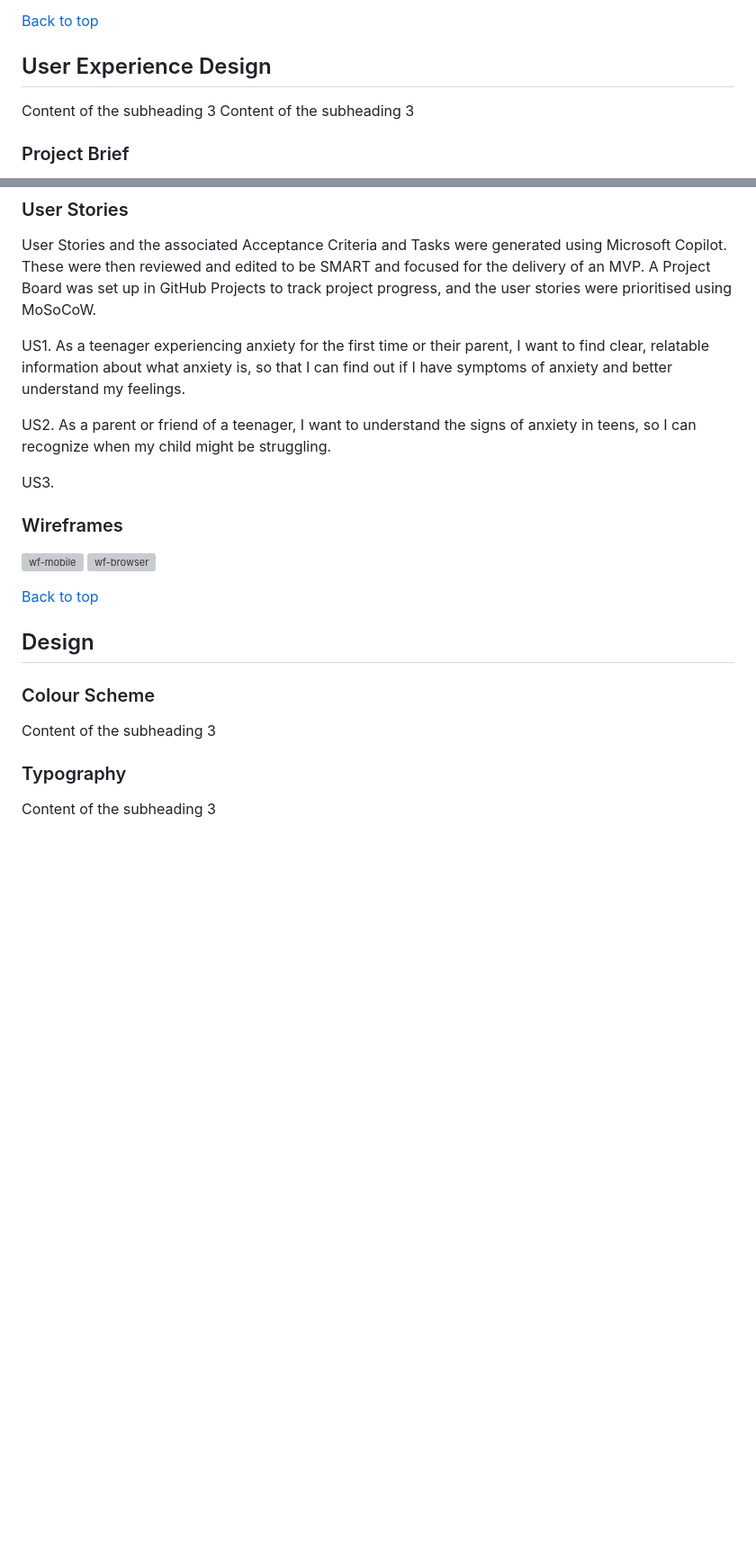
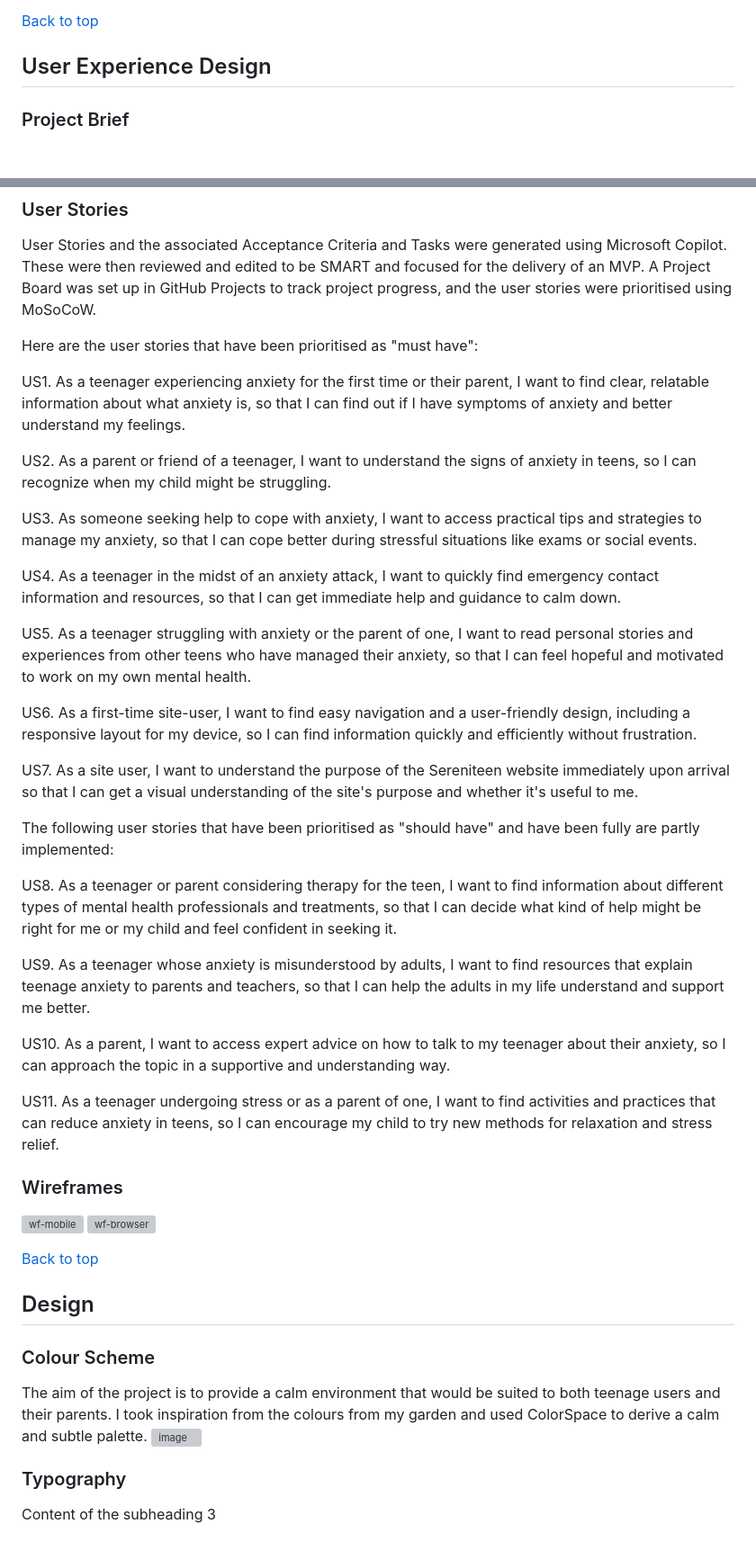
Before and after one commit to tgrey2024/p1-sereniteen, a Markdown page: README.md, 2 parts joined by grey strips. Shown: that part at 90% size. GitHub-like rendering; blank space fills up the shorter version; grey boxes are pictures that could not be loaded.

```diff
--- a/README.md
+++ b/README.md
@@ -40,8 +40,6 @@ Acknowledgements
 [Back to top](#top)
 
 ## User Experience Design
-Content of the subheading 3
-Content of the subheading 3
 
 ### Project Brief
 The site user's goal is to find "accessible, beginner-friendly information" on a mental health issue. The scope of mental health is very broad, so I have chosen to focus on anxiety in teenagers. The aim is to present information on common symptoms and how to manage stress using a "supportive and organised layout".
@@ -96,11 +94,32 @@ Challenges:
 ### User Stories
 User Stories and the associated Acceptance Criteria and Tasks were generated using Microsoft Copilot. These were then reviewed and edited to be SMART and focused for the delivery of an MVP. A Project Board was set up in GitHub Projects to track project progress, and the user stories were prioritised using MoSoCoW.
 
+Here are the user stories that have been prioritised as "must have":
+
 US1. As a teenager experiencing anxiety for the first time or their parent, I want to find clear, relatable information about what anxiety is, so that I can find out if I have symptoms of anxiety and better understand my feelings.
 
 US2. As a parent or friend of a teenager, I want to understand the signs of anxiety in teens, so I can recognize when my child might be struggling.
 
-US3.
+US3. As someone seeking help to cope with anxiety, I want to access practical tips and strategies to manage my anxiety, so that I can cope better during stressful situations like exams or social events.
+
+US4. As a teenager in the midst of an anxiety attack, I want to quickly find emergency contact information and resources, so that I can get immediate help and guidance to calm down.
+
+US5. As a teenager struggling with anxiety or the parent of one, I want to read personal stories and experiences from other teens who have managed their anxiety, so that I can feel hopeful and motivated to work on my own mental health.
+
+US6. As a first-time site-user, I want to find easy navigation and a user-friendly design, including a responsive layout for my device, so I can find information quickly and efficiently without frustration.
+
+US7. As a site user, I want to understand the purpose of the Sereniteen website immediately upon arrival so that I can get a visual understanding of the site's purpose and whether it's useful to me.
+
+The following user stories that have been prioritised as "should have" and have been fully are partly implemented:
+
+US8. As a teenager or parent considering therapy for the teen, I want to find information about different types of mental health professionals and treatments, so that I can decide what kind of help might be right for me or my child and feel confident in seeking it.
+
+US9. As a teenager whose anxiety is misunderstood by adults, I want to find resources that explain teenage anxiety to parents and teachers, so that I can help the adults in my life understand and support me better.
+
+US10. As a parent, I want to access expert advice on how to talk to my teenager about their anxiety, so I can approach the topic in a supportive and understanding way.
+
+US11. As a teenager undergoing stress or as a parent of one, I want to find activities and practices that can reduce anxiety in teens, so I can encourage my child to try new methods for relaxation and stress relief.
+
 ### Wireframes
 ![wf-mobile](https://github.com/user-attachments/assets/948fcc3b-2e8d-4c7d-93cd-90d72806eb5d)
 ![wf-browser](https://github.com/user-attachments/assets/84f15a5d-8d09-4f55-bb15-49d03aedbe05)
@@ -108,7 +127,8 @@ US3.
 [Back to top](#top)
 ## Design
 ### Colour Scheme
-Content of the subheading 3
+The aim of the project is to provide a calm environment that would be suited to both teenage users and their parents. I took inspiration from the colours from my garden and used ColorSpace to derive a calm and subtle palette.
+![image](https://github.com/user-attachments/assets/4dc7ec50-fb37-48ba-85b3-a6569be23be1)
 
 ### Typography
 Content of the subheading 3
```
Also changed, not shown: other parts of README.md (+2 -1 lines).
